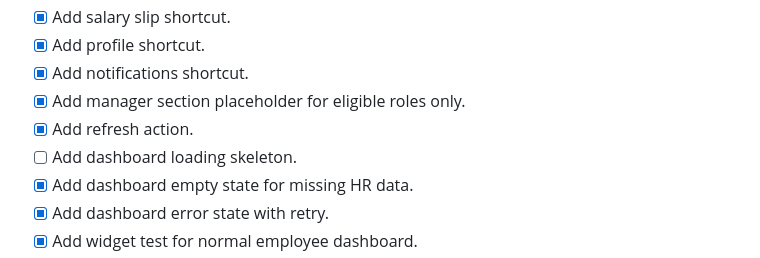
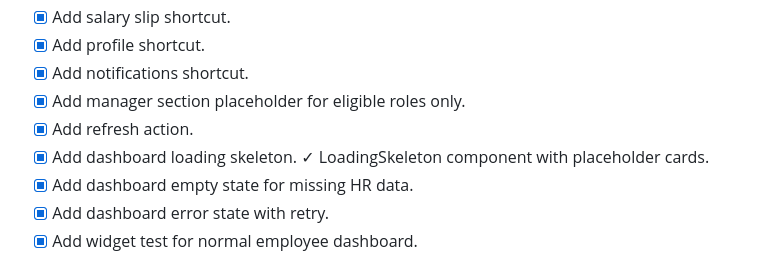
Before and after one commit to BUDEGlobalEnterprise/bude-rfid-inventory, a Markdown page: mobile-app/hr_flutter_app/ROADMAP.md, the part around the change. GitHub-like rendering.

Commit message:
docs(hr-app): mark dashboard loading skeleton as complete

```diff
--- a/mobile-app/hr_flutter_app/ROADMAP.md
+++ b/mobile-app/hr_flutter_app/ROADMAP.md
@@ -153,7 +153,7 @@ Acceptance checks:
 - [x] Add notifications shortcut.
 - [x] Add manager section placeholder for eligible roles only.
 - [x] Add refresh action.
-- [ ] Add dashboard loading skeleton.
+- [x] Add dashboard loading skeleton. ✓ LoadingSkeleton component with placeholder cards.
 - [x] Add dashboard empty state for missing HR data.
 - [x] Add dashboard error state with retry.
 - [x] Add widget test for normal employee dashboard.
```
